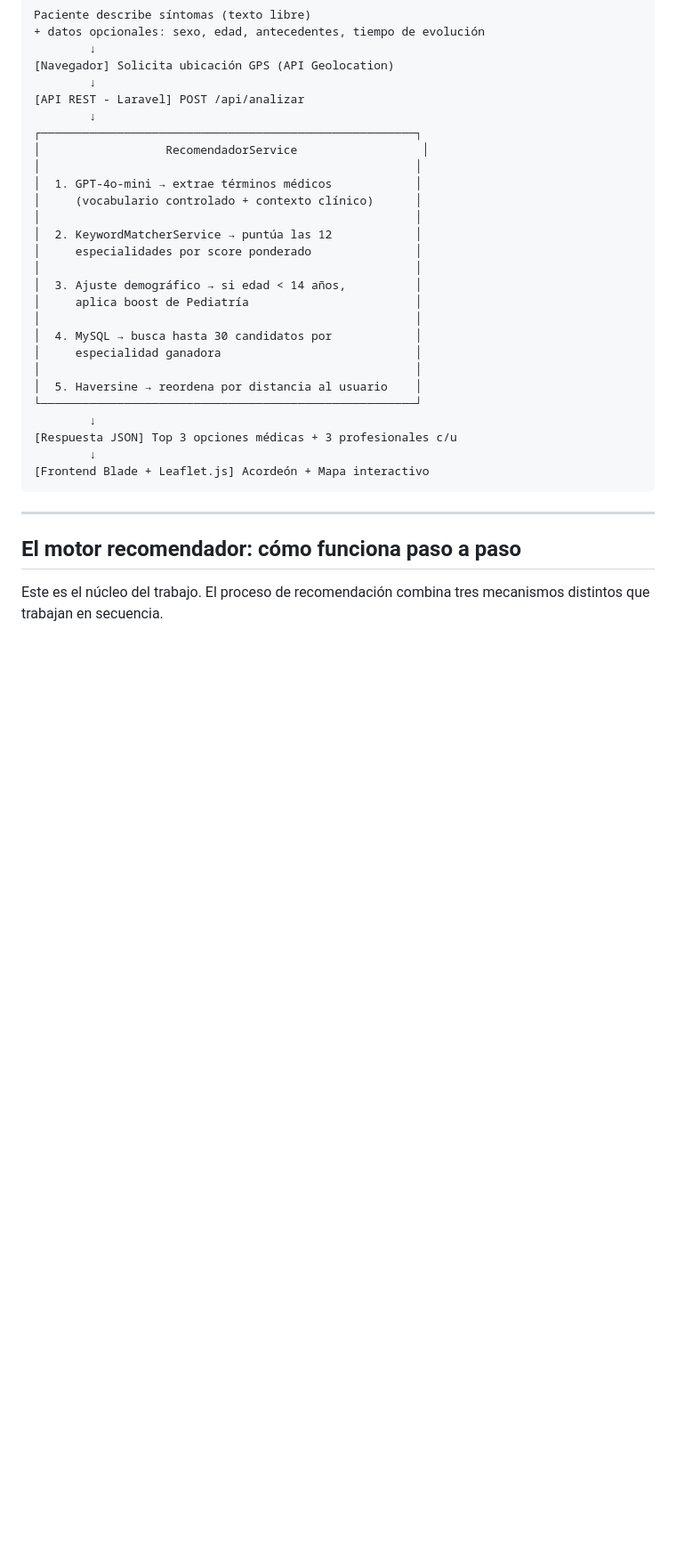
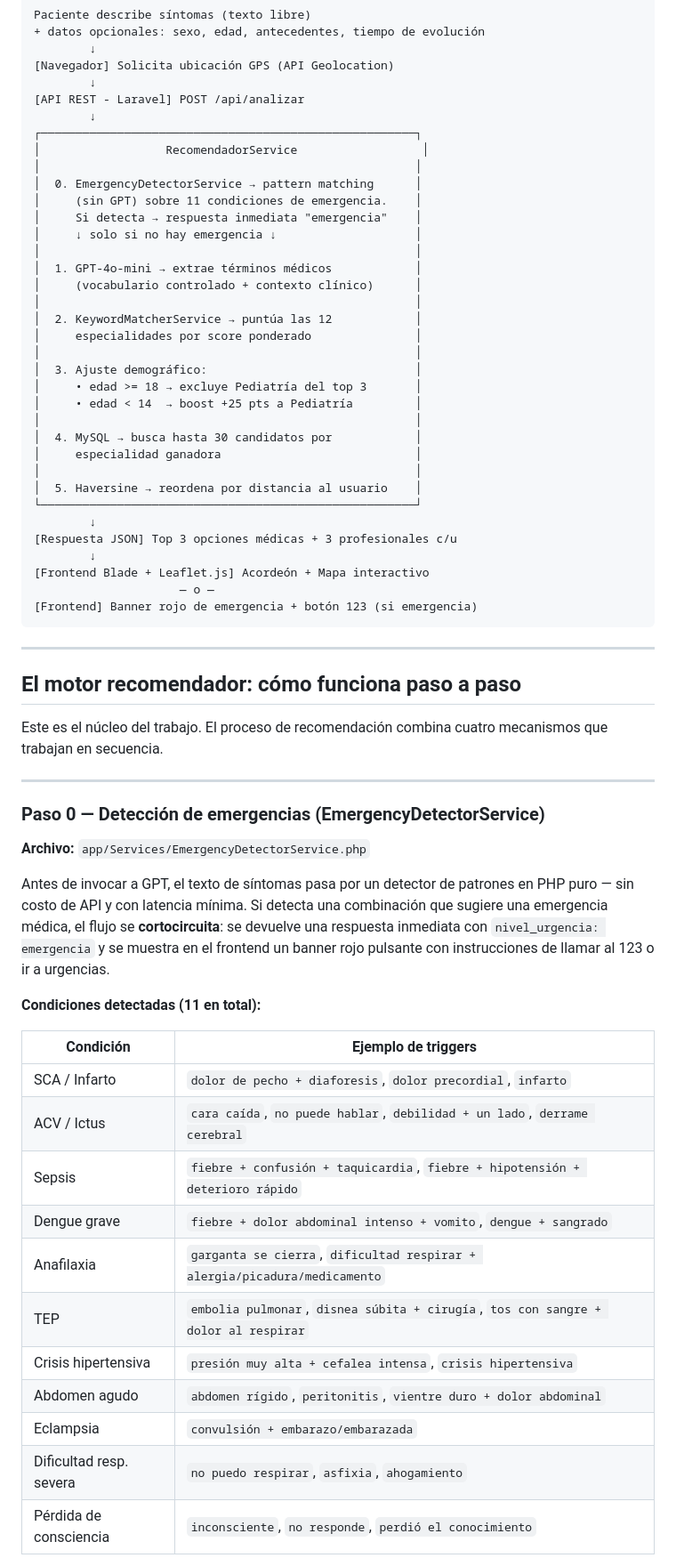
Before and after one commit to DarkLord0404/recomendadores, a Markdown page: SISTEMA_RECOMENDADOR.md, the part around one of its changes. Shown at 89% size. Drawn GitHub-style; blank space fills up the shorter version.

Commit message:
docs: actualizar SISTEMA_RECOMENDADOR.md con emergencias y filtro adultos

````diff
--- a/SISTEMA_RECOMENDADOR.md
+++ b/SISTEMA_RECOMENDADOR.md
@@ -21,14 +21,20 @@ Paciente describe síntomas (texto libre)
 ┌──────────────────────────────────────────────────────┐
 │                  RecomendadorService                  │
 │                                                      │
+│  0. EmergencyDetectorService → pattern matching      │
+│     (sin GPT) sobre 11 condiciones de emergencia.    │
+│     Si detecta → respuesta inmediata "emergencia"    │
+│     ↓ solo si no hay emergencia ↓                    │
+│                                                      │
 │  1. GPT-4o-mini → extrae términos médicos            │
 │     (vocabulario controlado + contexto clínico)      │
 │                                                      │
 │  2. KeywordMatcherService → puntúa las 12            │
 │     especialidades por score ponderado               │
 │                                                      │
-│  3. Ajuste demográfico → si edad < 14 años,          │
-│     aplica boost de Pediatría                        │
+│  3. Ajuste demográfico:                              │
+│     • edad >= 18 → excluye Pediatría del top 3       │
+│     • edad < 14  → boost +25 pts a Pediatría         │
 │                                                      │
 │  4. MySQL → busca hasta 30 candidatos por            │
 │     especialidad ganadora                            │
@@ -39,10 +45,37 @@ Paciente describe síntomas (texto libre)
 [Respuesta JSON] Top 3 opciones médicas + 3 profesionales c/u
         ↓
 [Frontend Blade + Leaflet.js] Acordeón + Mapa interactivo
+                     — o —
+[Frontend] Banner rojo de emergencia + botón 123 (si emergencia)
 ```
 
 ---
 
 ## El motor recomendador: cómo funciona paso a paso
 
-Este es el núcleo del trabajo. El proceso de recomendación combina tres mecanismos distintos que trabajan en secuencia.
+Este es el núcleo del trabajo. El proceso de recomendación combina cuatro mecanismos que trabajan en secuencia.
+
+---
+
+### Paso 0 — Detección de emergencias (EmergencyDetectorService)
+
+**Archivo:** `app/Services/EmergencyDetectorService.php`
+
+Antes de invocar a GPT, el texto de síntomas pasa por un detector de patrones en PHP puro — sin costo de API y con latencia mínima. Si detecta una combinación que sugiere una emergencia médica, el flujo se **cortocircuita**: se devuelve una respuesta inmediata con `nivel_urgencia: emergencia` y se muestra en el frontend un banner rojo pulsante con instrucciones de llamar al 123 o ir a urgencias.
+
+**Condiciones detectadas (11 en total):**
+
+| Condición | Ejemplo de triggers |
+|---|---|
+| SCA / Infarto | `dolor de pecho + diaforesis`, `dolor precordial`, `infarto` |
+| ACV / Ictus | `cara caída`, `no puede hablar`, `debilidad + un lado`, `derrame cerebral` |
+| Sepsis | `fiebre + confusión + taquicardia`, `fiebre + hipotensión + deterioro rápido` |
+| Dengue grave | `fiebre + dolor abdominal intenso + vomito`, `dengue + sangrado` |
+| Anafilaxia | `garganta se cierra`, `dificultad respirar + alergia/picadura/medicamento` |
+| TEP | `embolia pulmonar`, `disnea súbita + cirugía`, `tos con sangre + dolor al respirar` |
+| Crisis hipertensiva | `presión muy alta + cefalea intensa`, `crisis hipertensiva` |
+| Abdomen agudo | `abdomen rígido`, `peritonitis`, `vientre duro + dolor abdominal` |
+| Eclampsia | `convulsión + embarazo/embarazada` |
+| Dificultad resp. severa | `no puedo respirar`, `asfixia`, `ahogamiento` |
+| Pérdida de consciencia | `inconsciente`, `no responde`, `perdió el conocimiento` |
+
````
Also changed, not shown: other parts of SISTEMA_RECOMENDADOR.md (+44 -5 lines).
